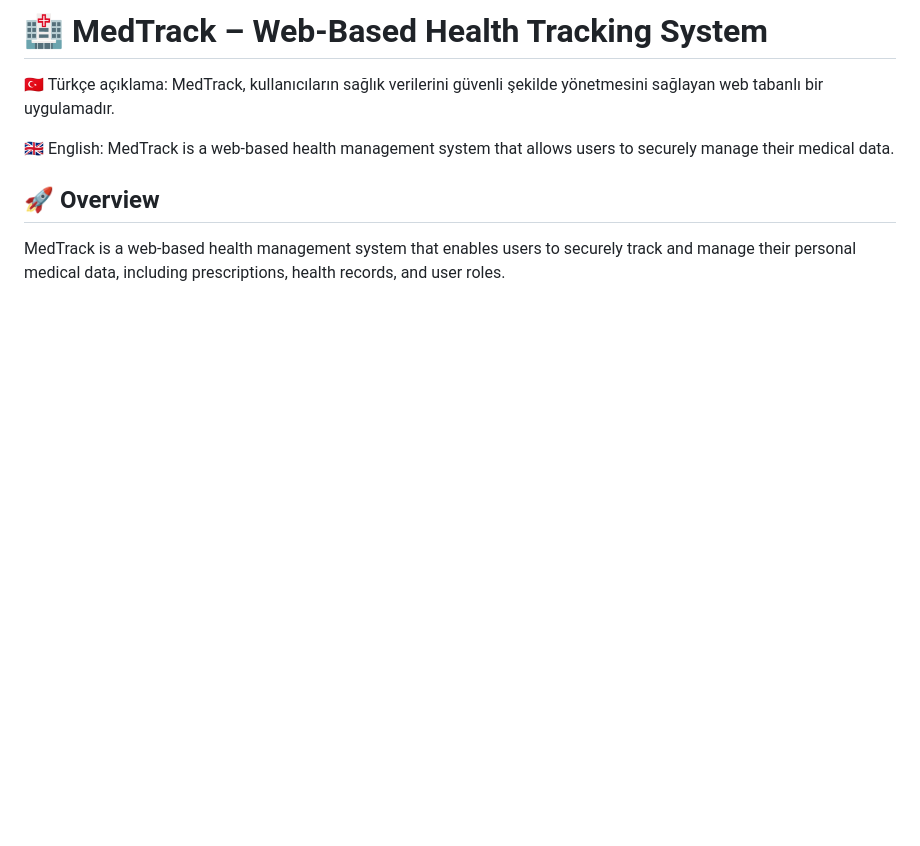
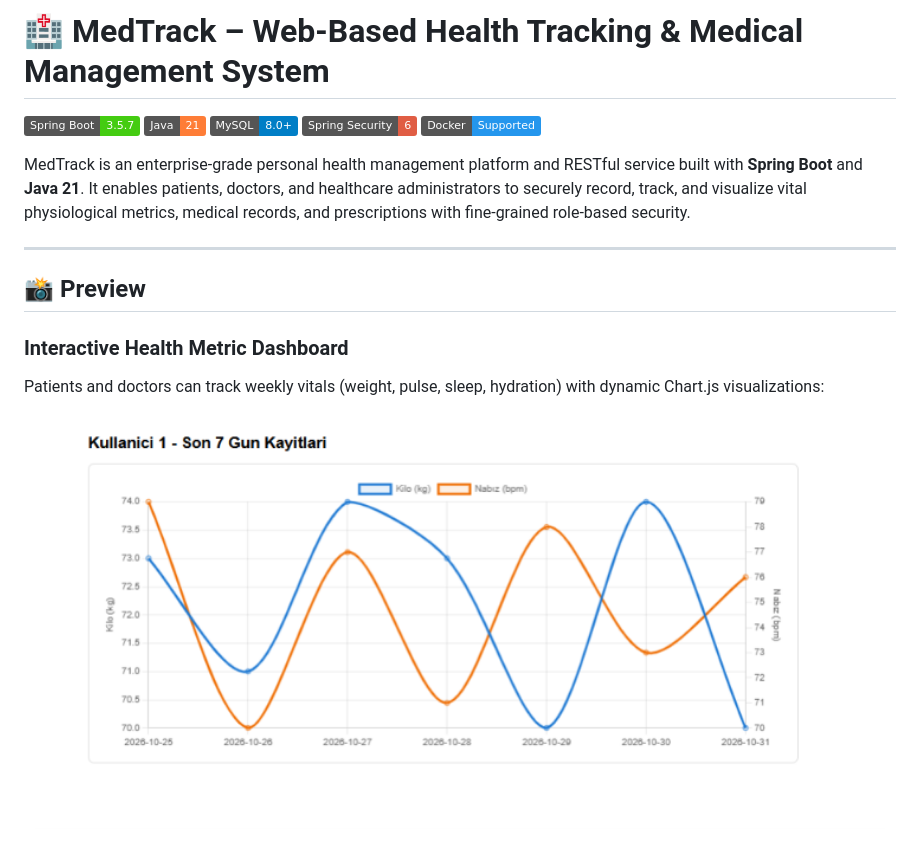
Before and after one commit to edaakkus/MedTrack, a Markdown page: README.md, the part around one of its changes. Drawn GitHub-style; pictures changed too: medtrack/docs/dashboard-preview.png (added); badges without logos; blank space fills up the shorter version.

```diff
--- a/README.md
+++ b/README.md
@@ -1,13 +1,20 @@
-# 🏥 MedTrack – Web-Based Health Tracking System
+# 🏥 MedTrack – Web-Based Health Tracking & Medical Management System
 
-🇹🇷 Türkçe açıklama:
-MedTrack, kullanıcıların sağlık verilerini güvenli şekilde yönetmesini sağlayan web tabanlı bir uygulamadır.
+[![Spring Boot](https://img.shields.io/badge/Spring%20Boot-3.5.7-brightgreen.svg?logo=springboot)](https://spring.io/projects/spring-boot)
+[![Java](https://img.shields.io/badge/Java-21-orange.svg?logo=openjdk)](https://www.oracle.com/java/)
+[![MySQL](https://img.shields.io/badge/MySQL-8.0%2B-blue.svg?logo=mysql)](https://www.mysql.com/)
+[![Spring Security](https://img.shields.io/badge/Spring%20Security-6-red.svg?logo=springsecurity)](https://spring.io/projects/spring-security)
+[![Docker](https://img.shields.io/badge/Docker-Supported-2496ED.svg?logo=docker)](https://www.docker.com/)
 
-🇬🇧 English:
-MedTrack is a web-based health management system that allows users to securely manage their medical data.
+MedTrack is an enterprise-grade personal health management platform and RESTful service built with **Spring Boot** and **Java 21**. It enables patients, doctors, and healthcare administrators to securely record, track, and visualize vital physiological metrics, medical records, and prescriptions with fine-grained role-based security.
 
+---
 
-## 🚀 Overview
+## 📸 Preview
 
-MedTrack is a web-based health management system that enables users to securely track and manage their personal medical data, including prescriptions, health records, and user roles.
+### Interactive Health Metric Dashboard
+Patients and doctors can track weekly vitals (weight, pulse, sleep, hydration) with dynamic Chart.js visualizations:
+<p align="center">
+  <img src="medtrack/docs/dashboard-preview.png" alt="MedTrack Dashboard Preview" width="850"/>
+</p>
 
```
Also changed, not shown: other parts of README.md (+137 -74 lines), 8 other files.
